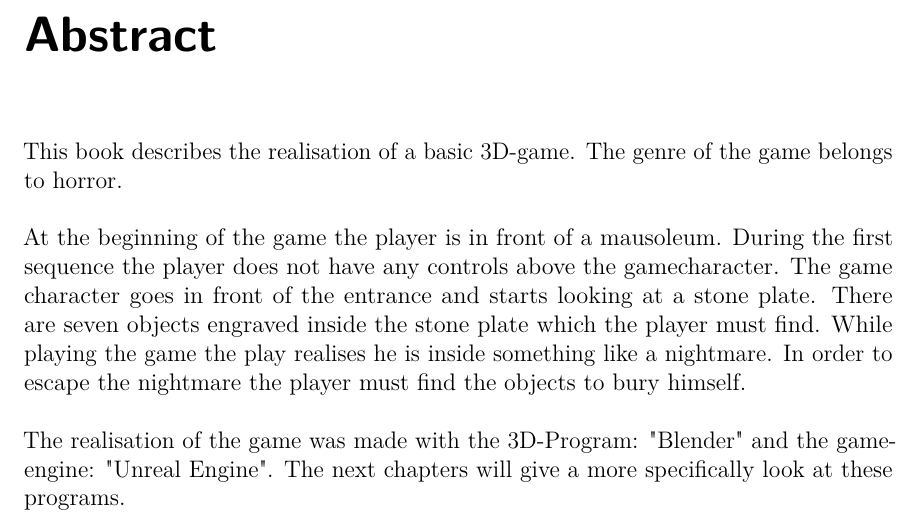
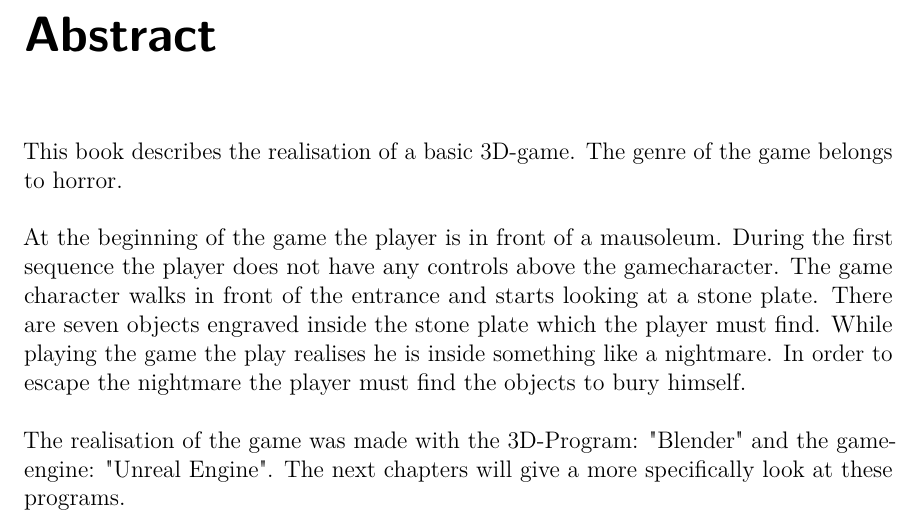
Before and after one commit to HansSeidel/Diplomarbeitsbuch, a LaTeX thesis (diplomarbeit.tex, which reads text/00_vorlage/00_abstract.tex): part of page 7 of 125, cut so that both start at the same text. Compiled offline with pdfLaTeX.

Commit message:
Verbesserungen bis inkl. Ziele | Note: Ziele sind so geschrieben als wäre es ein anderes Diplomarbeitsteam

```diff
--- a/text/00_vorlage/00_abstract.tex
+++ b/text/00_vorlage/00_abstract.tex
@@ -3,7 +3,7 @@ The genre of the game belongs to horror.
 
 At the beginning of the game the player is in front of a mausoleum.
 During the first sequence the player does not have any controls above the gamecharacter.
-The game character goes in front of the entrance and starts looking at a stone plate.
+The game character walks in front of the entrance and starts looking at a stone plate.
 There are seven objects engraved inside the stone plate which the player must find.
 While playing the game the play realises he is inside something like a nightmare.
 In order to escape the nightmare the player must find the objects to bury himself.
```
